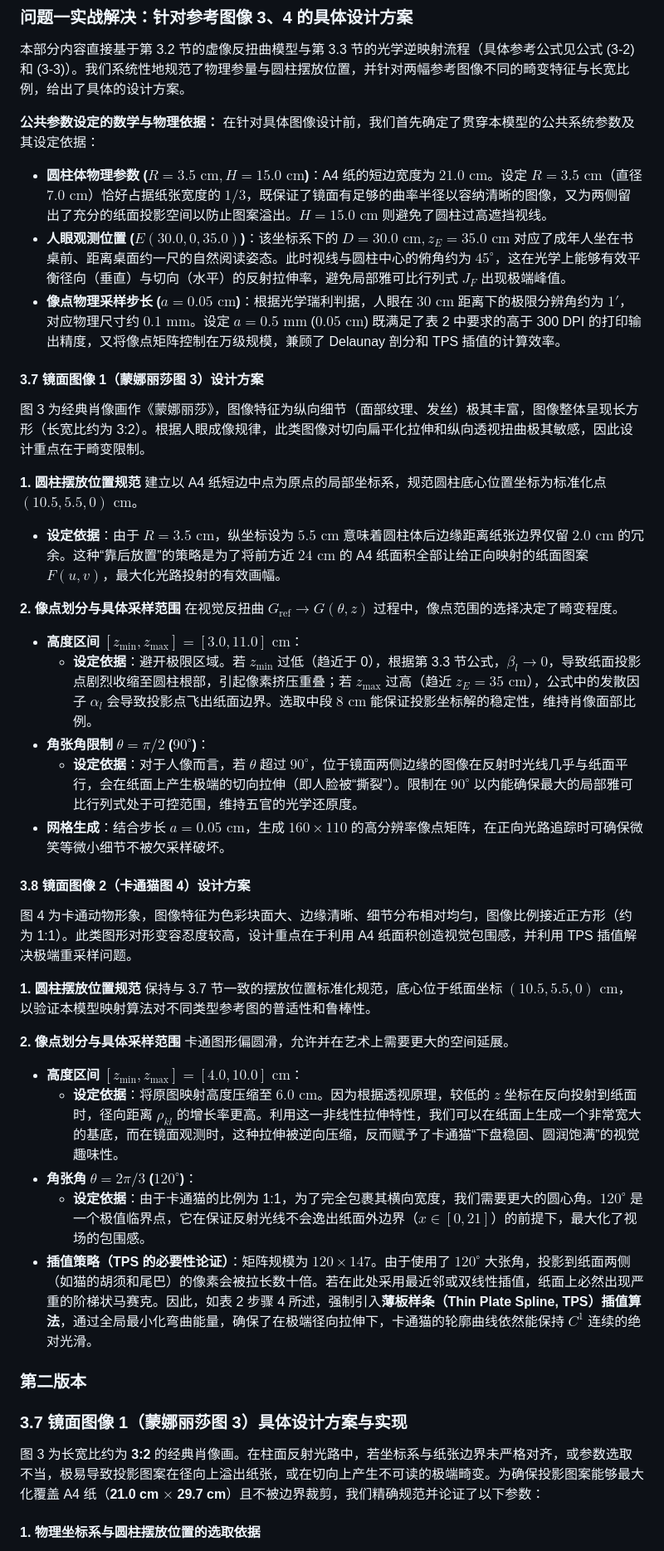
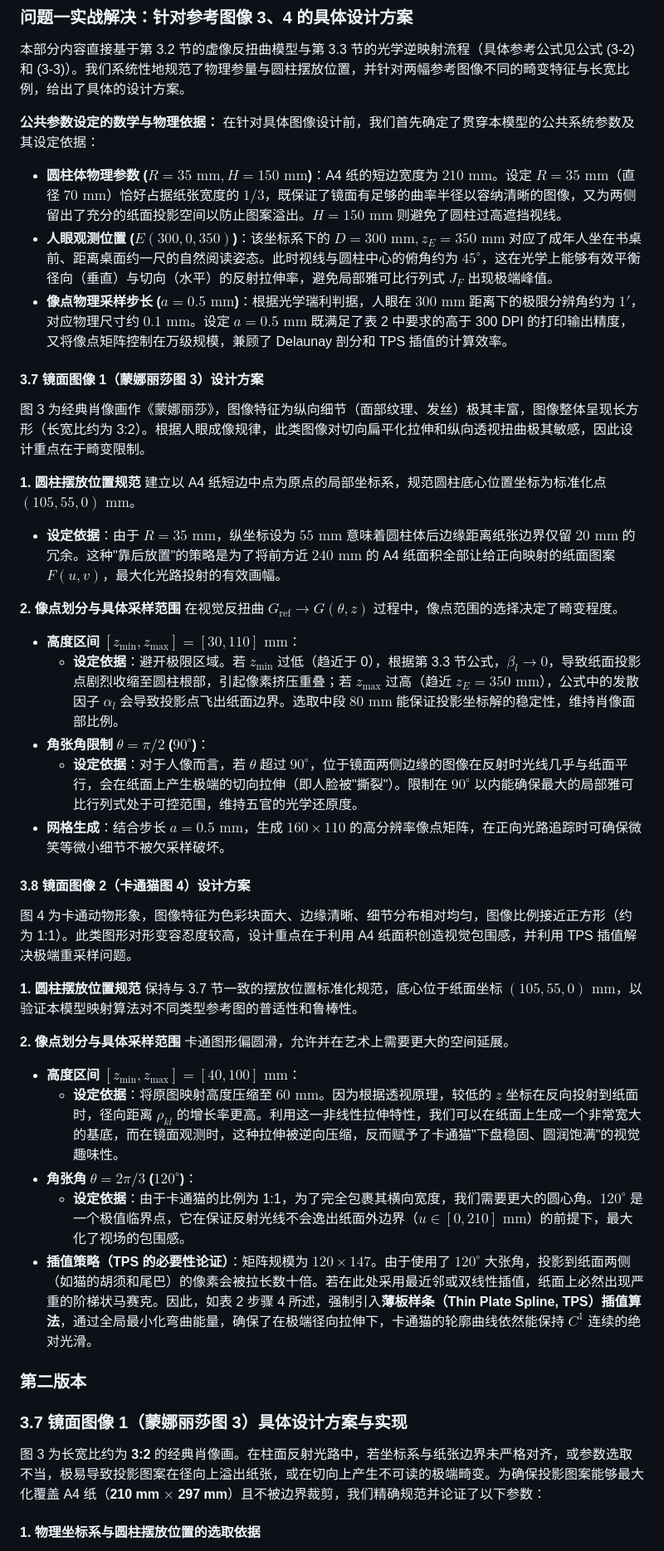
Before and after one commit to sadfaxzda/huazhongbei-2026, a Markdown page: docs/application.md, the part around one of its changes. Shown at 83% size. GitHub-like rendering.

Commit message:
[Q1][docs] 统一 application.md 单位：cm → mm（全文×10）
将 docs/application.md 中所有长度单位从 cm 改为 mm，与
全局符号表 v3 的 mm 单位约定保持一致。同时将纸面坐标
变量名 X/Y → u/v，与符号表第 5 节统一。

```diff
--- a/docs/application.md
+++ b/docs/application.md
@@ -4,39 +4,39 @@
 
 **公共参数设定的数学与物理依据：**
 在针对具体图像设计前，我们首先确定了贯穿本模型的公共系统参数及其设定依据：
-* **圆柱体物理参数 ($R = 3.5\text{ cm}, H = 15.0\text{ cm}$)**：A4 纸的短边宽度为 $21.0\text{ cm}$。设定 $R=3.5\text{ cm}$（直径 $7.0\text{ cm}$）恰好占据纸张宽度的 $1/3$，既保证了镜面有足够的曲率半径以容纳清晰的图像，又为两侧留出了充分的纸面投影空间以防止图案溢出。$H=15.0\text{ cm}$ 则避免了圆柱过高遮挡视线。
-* **人眼观测位置 ($E(30.0, 0, 35.0)$)**：该坐标系下的 $D=30.0\text{ cm}, z_E=35.0\text{ cm}$ 对应了成年人坐在书桌前、距离桌面约一尺的自然阅读姿态。此时视线与圆柱中心的俯角约为 $45^\circ$，这在光学上能够有效平衡径向（垂直）与切向（水平）的反射拉伸率，避免局部雅可比行列式 $J_F$ 出现极端峰值。
-* **像点物理采样步长 ($a = 0.05\text{ cm}$)**：根据光学瑞利判据，人眼在 $30\text{ cm}$ 距离下的极限分辨角约为 $1'$，对应物理尺寸约 $0.1\text{ mm}$。设定 $a = 0.5\text{ mm}$ ($0.05\text{ cm}$) 既满足了表 2 中要求的高于 300 DPI 的打印输出精度，又将像点矩阵控制在万级规模，兼顾了 Delaunay 剖分和 TPS 插值的计算效率。
+* **圆柱体物理参数 ($R = 35\text{ mm}, H = 150\text{ mm}$)**：A4 纸的短边宽度为 $210\text{ mm}$。设定 $R=35\text{ mm}$（直径 $70\text{ mm}$）恰好占据纸张宽度的 $1/3$，既保证了镜面有足够的曲率半径以容纳清晰的图像，又为两侧留出了充分的纸面投影空间以防止图案溢出。$H=150\text{ mm}$ 则避免了圆柱过高遮挡视线。
+* **人眼观测位置 ($E(300, 0, 350)$)**：该坐标系下的 $D=300\text{ mm}, z_E=350\text{ mm}$ 对应了成年人坐在书桌前、距离桌面约一尺的自然阅读姿态。此时视线与圆柱中心的俯角约为 $45^\circ$，这在光学上能够有效平衡径向（垂直）与切向（水平）的反射拉伸率，避免局部雅可比行列式 $J_F$ 出现极端峰值。
+* **像点物理采样步长 ($a = 0.5\text{ mm}$)**：根据光学瑞利判据，人眼在 $300\text{ mm}$ 距离下的极限分辨角约为 $1'$，对应物理尺寸约 $0.1\text{ mm}$。设定 $a = 0.5\text{ mm}$ 既满足了表 2 中要求的高于 300 DPI 的打印输出精度，又将像点矩阵控制在万级规模，兼顾了 Delaunay 剖分和 TPS 插值的计算效率。
 
 #### 3.7 镜面图像 1（蒙娜丽莎图 3）设计方案
 
 图 3 为经典肖像画作《蒙娜丽莎》，图像特征为纵向细节（面部纹理、发丝）极其丰富，图像整体呈现长方形（长宽比约为 3:2）。根据人眼成像规律，此类图像对切向扁平化拉伸和纵向透视扭曲极其敏感，因此设计重点在于畸变限制。
 
 **1. 圆柱摆放位置规范**
-建立以 A4 纸短边中点为原点的局部坐标系，规范圆柱底心位置坐标为标准化点 $(10.5, 5.5, 0)\text{ cm}$。
-* **设定依据**：由于 $R=3.5\text{ cm}$，纵坐标设为 $5.5\text{ cm}$ 意味着圆柱体后边缘距离纸张边界仅留 $2.0\text{ cm}$ 的冗余。这种“靠后放置”的策略是为了将前方近 $24\text{ cm}$ 的 A4 纸面积全部让给正向映射的纸面图案 $F(u, v)$，最大化光路投射的有效画幅。
+建立以 A4 纸短边中点为原点的局部坐标系，规范圆柱底心位置坐标为标准化点 $(105, 55, 0)\text{ mm}$。
+* **设定依据**：由于 $R=35\text{ mm}$，纵坐标设为 $55\text{ mm}$ 意味着圆柱体后边缘距离纸张边界仅留 $20\text{ mm}$ 的冗余。这种"靠后放置"的策略是为了将前方近 $240\text{ mm}$ 的 A4 纸面积全部让给正向映射的纸面图案 $F(u, v)$，最大化光路投射的有效画幅。
 
 **2. 像点划分与具体采样范围**
 在视觉反扭曲 $G_{\text{ref}} \rightarrow G(\theta, z)$ 过程中，像点范围的选择决定了畸变程度。
-* **高度区间 $[z_{\min}, z_{\max}] = [3.0, 11.0]\text{ cm}$**：
-  * **设定依据**：避开极限区域。若 $z_{\min}$ 过低（趋近于 0），根据第 3.3 节公式，$\beta_l \rightarrow 0$，导致纸面投影点剧烈收缩至圆柱根部，引起像素挤压重叠；若 $z_{\max}$ 过高（趋近 $z_E=35\text{ cm}$），公式中的发散因子 $\alpha_l$ 会导致投影点飞出纸面边界。选取中段 $8\text{ cm}$ 能保证投影坐标解的稳定性，维持肖像面部比例。
+* **高度区间 $[z_{\min}, z_{\max}] = [30, 110]\text{ mm}$**：
+  * **设定依据**：避开极限区域。若 $z_{\min}$ 过低（趋近于 0），根据第 3.3 节公式，$\beta_l \rightarrow 0$，导致纸面投影点剧烈收缩至圆柱根部，引起像素挤压重叠；若 $z_{\max}$ 过高（趋近 $z_E=350\text{ mm}$），公式中的发散因子 $\alpha_l$ 会导致投影点飞出纸面边界。选取中段 $80\text{ mm}$ 能保证投影坐标解的稳定性，维持肖像面部比例。
 * **角张角限制 $\theta = \pi/2$ ($90^\circ$)**：
-  * **设定依据**：对于人像而言，若 $\theta$ 超过 $90^\circ$，位于镜面两侧边缘的图像在反射时光线几乎与纸面平行，会在纸面上产生极端的切向拉伸（即人脸被“撕裂”）。限制在 $90^\circ$ 以内能确保最大的局部雅可比行列式处于可控范围，维持五官的光学还原度。
-* **网格生成**：结合步长 $a=0.05\text{ cm}$，生成 $160 \times 110$ 的高分辨率像点矩阵，在正向光路追踪时可确保微笑等微小细节不被欠采样破坏。
+  * **设定依据**：对于人像而言，若 $\theta$ 超过 $90^\circ$，位于镜面两侧边缘的图像在反射时光线几乎与纸面平行，会在纸面上产生极端的切向拉伸（即人脸被"撕裂"）。限制在 $90^\circ$ 以内能确保最大的局部雅可比行列式处于可控范围，维持五官的光学还原度。
+* **网格生成**：结合步长 $a=0.5\text{ mm}$，生成 $160 \times 110$ 的高分辨率像点矩阵，在正向光路追踪时可确保微笑等微小细节不被欠采样破坏。
 
 #### 3.8 镜面图像 2（卡通猫图 4）设计方案
 
 图 4 为卡通动物形象，图像特征为色彩块面大、边缘清晰、细节分布相对均匀，图像比例接近正方形（约为 1:1）。此类图形对形变容忍度较高，设计重点在于利用 A4 纸面积创造视觉包围感，并利用 TPS 插值解决极端重采样问题。
 
 **1. 圆柱摆放位置规范**
-保持与 3.7 节一致的摆放位置标准化规范，底心位于纸面坐标 $(10.5, 5.5, 0)\text{ cm}$，以验证本模型映射算法对不同类型参考图的普适性和鲁棒性。
+保持与 3.7 节一致的摆放位置标准化规范，底心位于纸面坐标 $(105, 55, 0)\text{ mm}$，以验证本模型映射算法对不同类型参考图的普适性和鲁棒性。
 
 **2. 像点划分与具体采样范围**
 卡通图形偏圆滑，允许并在艺术上需要更大的空间延展。
-* **高度区间 $[z_{\min}, z_{\max}] = [4.0, 10.0]\text{ cm}$**：
-  * **设定依据**：将原图映射高度压缩至 $6.0\text{ cm}$。因为根据透视原理，较低的 $z$ 坐标在反向投射到纸面时，径向距离 $\rho_{kl}$ 的增长率更高。利用这一非线性拉伸特性，我们可以在纸面上生成一个非常宽大的基底，而在镜面观测时，这种拉伸被逆向压缩，反而赋予了卡通猫“下盘稳固、圆润饱满”的视觉趣味性。
+* **高度区间 $[z_{\min}, z_{\max}] = [40, 100]\text{ mm}$**：
+  * **设定依据**：将原图映射高度压缩至 $60\text{ mm}$。因为根据透视原理，较低的 $z$ 坐标在反向投射到纸面时，径向距离 $\rho_{kl}$ 的增长率更高。利用这一非线性拉伸特性，我们可以在纸面上生成一个非常宽大的基底，而在镜面观测时，这种拉伸被逆向压缩，反而赋予了卡通猫"下盘稳固、圆润饱满"的视觉趣味性。
 * **角张角 $\theta = 2\pi/3$ ($120^\circ$)**：
-  * **设定依据**：由于卡通猫的比例为 1:1，为了完全包裹其横向宽度，我们需要更大的圆心角。$120^\circ$ 是一个极值临界点，它在保证反射光线不会逸出纸面外边界（$x \in [0, 21]$）的前提下，最大化了视场的包围感。
+  * **设定依据**：由于卡通猫的比例为 1:1，为了完全包裹其横向宽度，我们需要更大的圆心角。$120^\circ$ 是一个极值临界点，它在保证反射光线不会逸出纸面外边界（$u \in [0, 210]\text{ mm}$）的前提下，最大化了视场的包围感。
 * **插值策略（TPS 的必要性论证）**：矩阵规模为 $120 \times 147$。由于使用了 $120^\circ$ 大张角，投影到纸面两侧（如猫的胡须和尾巴）的像素会被拉长数十倍。若在此处采用最近邻或双线性插值，纸面上必然出现严重的阶梯状马赛克。因此，如表 2 步骤 4 所述，强制引入**薄板样条（Thin Plate Spline, TPS）插值算法**，通过全局最小化弯曲能量，确保了在极端径向拉伸下，卡通猫的轮廓曲线依然能保持 $C^1$ 连续的绝对光滑。
 
 
@@ -44,6 +44,6 @@
 
 ### 3.7 镜面图像 1（蒙娜丽莎图 3）具体设计方案与实现
 
-图 3 为长宽比约为 **3:2** 的经典肖像画。在柱面反射光路中，若坐标系与纸张边界未严格对齐，或参数选取不当，极易导致投影图案在径向上溢出纸张，或在切向上产生不可读的极端畸变。为确保投影图案能够最大化覆盖 A4 纸（**21.0 cm $\times$ 29.7 cm**）且不被边界裁剪，我们精确规范并论证了以下参数：
+图 3 为长宽比约为 **3:2** 的经典肖像画。在柱面反射光路中，若坐标系与纸张边界未严格对齐，或参数选取不当，极易导致投影图案在径向上溢出纸张，或在切向上产生不可读的极端畸变。为确保投影图案能够最大化覆盖 A4 纸（**210 mm $\times$ 297 mm**）且不被边界裁剪，我们精确规范并论证了以下参数：
 
 #### 1. 物理坐标系与圆柱摆放位置的选取依据
```
Also changed, not shown: other parts of docs/application.md (+20 -20 lines).
